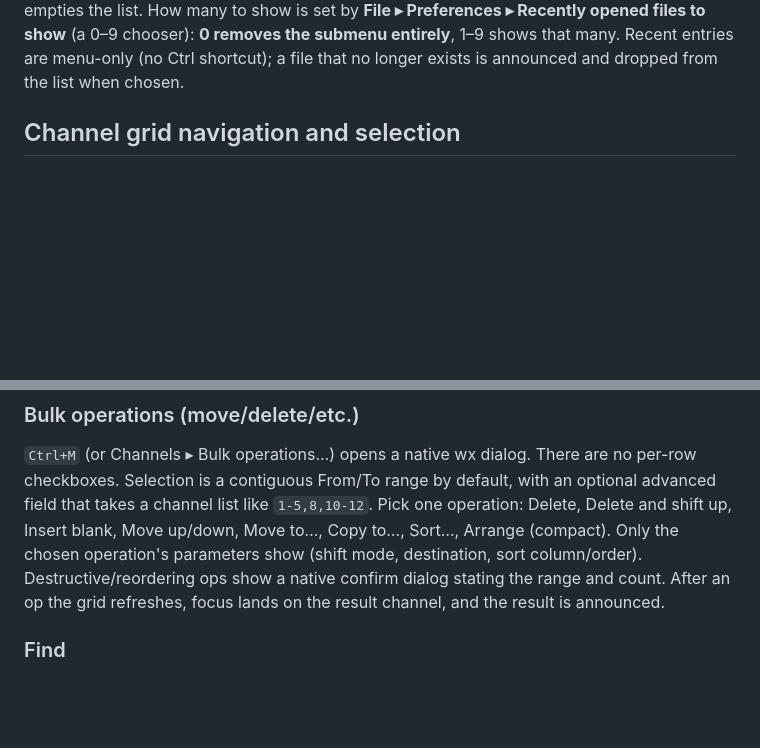
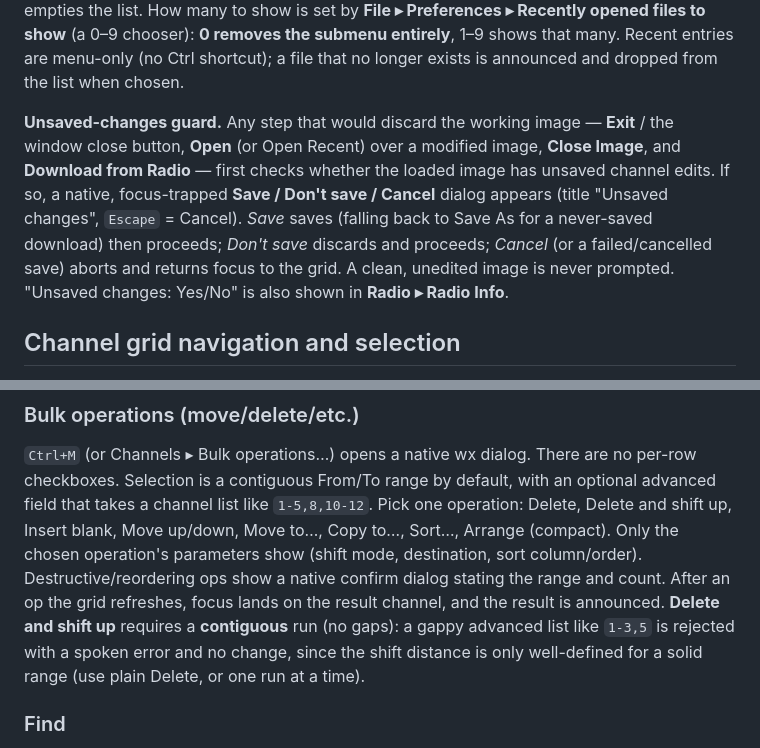
Before and after one commit to douglangley/vrp, a Markdown page: docs/keyboard-map.md, 2 parts joined by grey strips. Drawn GitHub-style; blank space fills up the shorter version.

Commit message:
docs(keyboard-map): document unsaved-changes guard + contiguous delete-and-shift
Record the two new user-facing behaviors from the code-cleanup pass: the
Save/Don't save/Cancel prompt shown before any step that discards the working
image (Exit/close, Open, Open Recent, Close Image, Download), and that Delete
and shift up now requires a contiguous run.

Co-Authored-By: Claude Opus 4.8 <noreply@anthropic.com>

```diff
--- a/docs/keyboard-map.md
+++ b/docs/keyboard-map.md
@@ -70,6 +70,17 @@ How many to show is set by **File ▸ Preferences ▸ Recently opened files to
 show** (a 0–9 chooser): **0 removes the submenu entirely**, 1–9 shows that
 many. Recent entries are menu-only (no Ctrl shortcut); a file that no longer
 exists is announced and dropped from the list when chosen.
+
+**Unsaved-changes guard.** Any step that would discard the working image —
+**Exit** / the window close button, **Open** (or Open Recent) over a modified
+image, **Close Image**, and **Download from Radio** — first checks whether the
+loaded image has unsaved channel edits. If so, a native, focus-trapped
+**Save / Don't save / Cancel** dialog appears (title "Unsaved changes",
+`Escape` = Cancel). *Save* saves (falling back to Save As for a never-saved
+download) then proceeds; *Don't save* discards and proceeds; *Cancel* (or a
+failed/cancelled save) aborts and returns focus to the grid. A clean, unedited
+image is never prompted. "Unsaved changes: Yes/No" is also shown in **Radio ▸
+Radio Info**.
 
 ## Channel grid navigation and selection
 
@@ -171,6 +182,10 @@ Copy to…, Sort…, Arrange (compact). Only the chosen operation's parameters s
 (shift mode, destination, sort column/order). Destructive/reordering ops show a
 native confirm dialog stating the range and count. After an op the grid
 refreshes, focus lands on the result channel, and the result is announced.
+**Delete and shift up** requires a **contiguous** run (no gaps): a gappy
+advanced list like `1-3,5` is rejected with a spoken error and no change, since
+the shift distance is only well-defined for a solid range (use plain Delete, or
+one run at a time).
 
 ### Find
 
```
